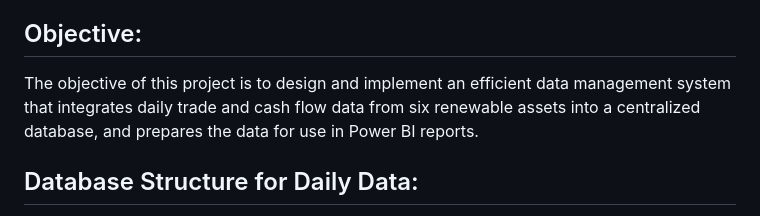
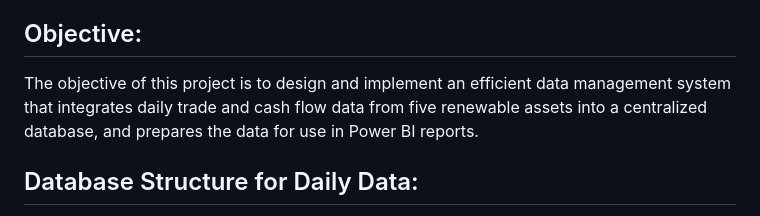
Before and after one commit to okalangkenneth/renewable_assets_database, a Markdown page: README.md, the part around the change. Drawn GitHub-style.

```diff
--- a/README.md
+++ b/README.md
@@ -20,7 +20,7 @@ The project aims to streamline data management and ensure that renewable assets
 
 ## Objective:
 
-The objective of this project is to design and implement an efficient data management system that integrates daily trade and cash flow data from six renewable assets into a centralized database, and prepares the data for use in Power BI reports.
+The objective of this project is to design and implement an efficient data management system that integrates daily trade and cash flow data from five renewable assets into a centralized database, and prepares the data for use in Power BI reports.
 
 ## Database Structure for Daily Data:
 
```
